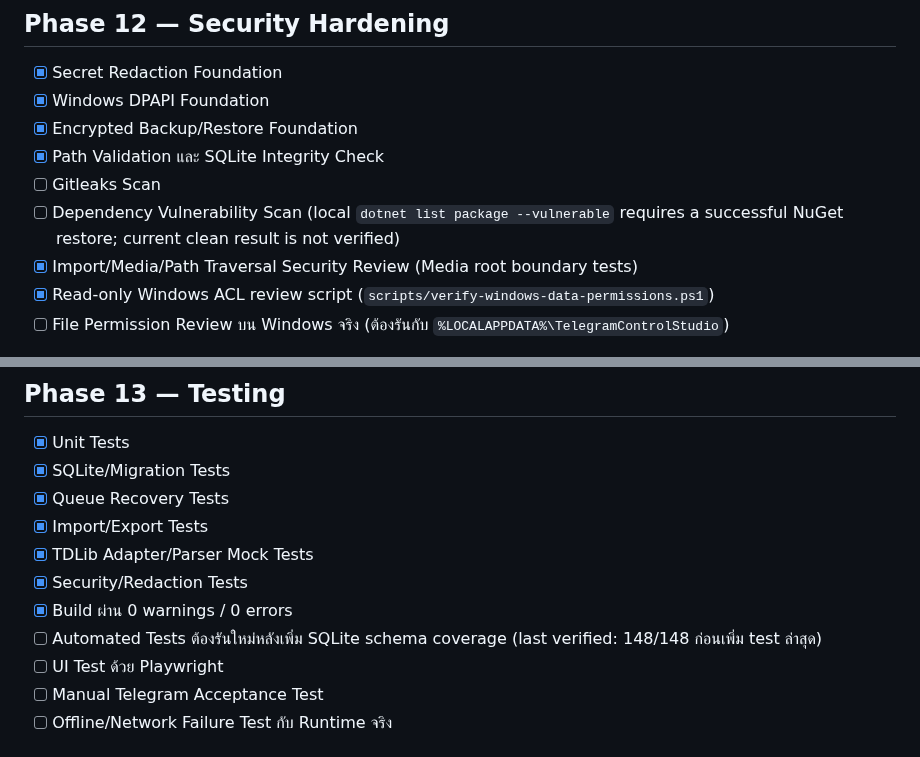
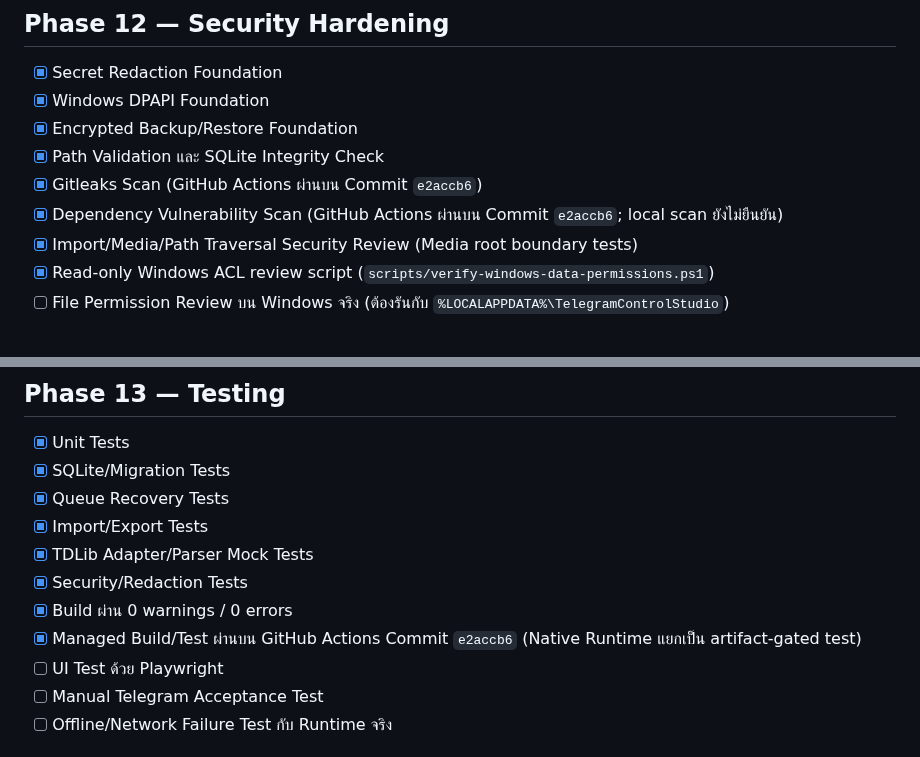
Before and after one commit to jimkuy69/telegram, a Markdown page: DEVELOPMENT-PLAN-CHECKLIST.md, 2 parts joined by grey strips. Rendered like a GitHub page.

Commit message:
docs: record successful managed CI and security gates

```diff
--- a/DEVELOPMENT-PLAN-CHECKLIST.md
+++ b/DEVELOPMENT-PLAN-CHECKLIST.md
@@ -130,8 +130,8 @@
 - [x] Windows DPAPI Foundation
 - [x] Encrypted Backup/Restore Foundation
 - [x] Path Validation และ SQLite Integrity Check
-- [ ] Gitleaks Scan
-- [ ] Dependency Vulnerability Scan (local `dotnet list package --vulnerable` requires a successful NuGet restore; current clean result is not verified)
+- [x] Gitleaks Scan (GitHub Actions ผ่านบน Commit `e2accb6`)
+- [x] Dependency Vulnerability Scan (GitHub Actions ผ่านบน Commit `e2accb6`; local scan ยังไม่ยืนยัน)
 - [x] Import/Media/Path Traversal Security Review (Media root boundary tests)
 - [x] Read-only Windows ACL review script (`scripts/verify-windows-data-permissions.ps1`)
 - [ ] File Permission Review บน Windows จริง (ต้องรันกับ `%LOCALAPPDATA%\TelegramControlStudio`)
@@ -145,7 +145,7 @@
 - [x] TDLib Adapter/Parser Mock Tests
 - [x] Security/Redaction Tests
 - [x] Build ผ่าน 0 warnings / 0 errors
-- [ ] Automated Tests ต้องรันใหม่หลังเพิ่ม SQLite schema coverage (last verified: 148/148 ก่อนเพิ่ม test ล่าสุด)
+- [x] Managed Build/Test ผ่านบน GitHub Actions Commit `e2accb6` (Native Runtime แยกเป็น artifact-gated test)
 - [ ] UI Test ด้วย Playwright
 - [ ] Manual Telegram Acceptance Test
 - [ ] Offline/Network Failure Test กับ Runtime จริง
```
